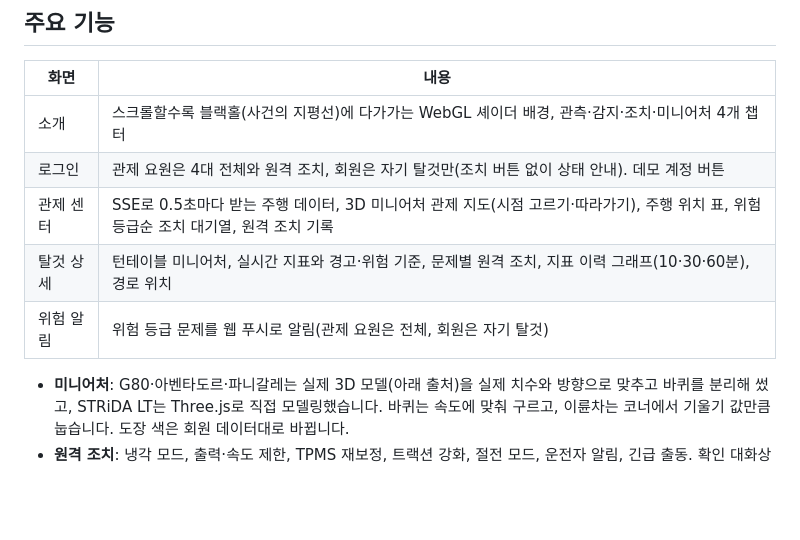
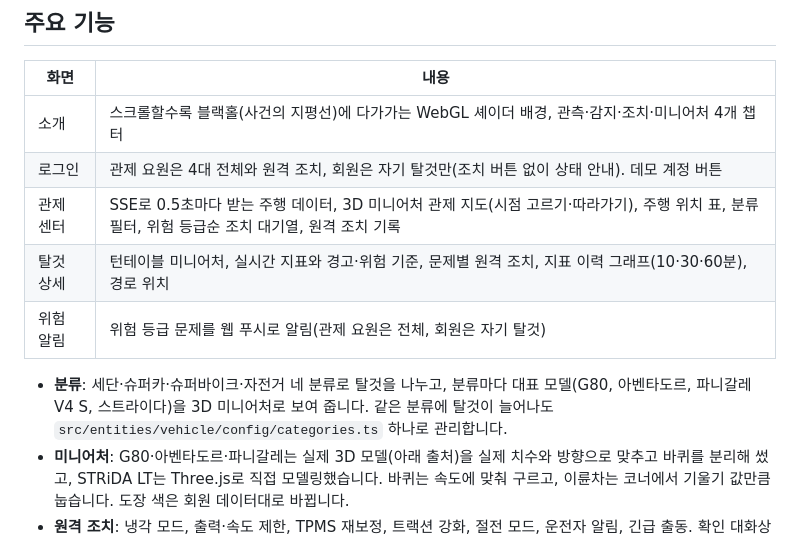
Before and after one commit to ryushin01/kao, a Markdown page: README.md, the part around one of its changes. Drawn GitHub-style; blank space fills up the shorter version.

Commit message:
탈것 분류(세단·슈퍼카·슈퍼바이크·자전거)와 분류별 대표 모델
- 분류와 대표 모델을 categories.ts 한곳에서 정의, 화면의 분류 이름 통일
- 소개 화면: 분류를 고르면 대표 모델 미니어처
- 관제 센터: 분류 필터(조치 대기열·조치 기록·등록 탈것에 적용)

```diff
--- a/README.md
+++ b/README.md
@@ -33,10 +33,11 @@
 |---|---|
 | 소개 | 스크롤할수록 블랙홀(사건의 지평선)에 다가가는 WebGL 셰이더 배경, 관측·감지·조치·미니어처 4개 챕터 |
 | 로그인 | 관제 요원은 4대 전체와 원격 조치, 회원은 자기 탈것만(조치 버튼 없이 상태 안내). 데모 계정 버튼 |
-| 관제 센터 | SSE로 0.5초마다 받는 주행 데이터, 3D 미니어처 관제 지도(시점 고르기·따라가기), 주행 위치 표, 위험 등급순 조치 대기열, 원격 조치 기록 |
+| 관제 센터 | SSE로 0.5초마다 받는 주행 데이터, 3D 미니어처 관제 지도(시점 고르기·따라가기), 주행 위치 표, 분류 필터, 위험 등급순 조치 대기열, 원격 조치 기록 |
 | 탈것 상세 | 턴테이블 미니어처, 실시간 지표와 경고·위험 기준, 문제별 원격 조치, 지표 이력 그래프(10·30·60분), 경로 위치 |
 | 위험 알림 | 위험 등급 문제를 웹 푸시로 알림(관제 요원은 전체, 회원은 자기 탈것) |
 
+- **분류**: 세단·슈퍼카·슈퍼바이크·자전거 네 분류로 탈것을 나누고, 분류마다 대표 모델(G80, 아벤타도르, 파니갈레 V4 S, 스트라이다)을 3D 미니어처로 보여 줍니다. 같은 분류에 탈것이 늘어나도 `src/entities/vehicle/config/categories.ts` 하나로 관리합니다.
 - **미니어처**: G80·아벤타도르·파니갈레는 실제 3D 모델(아래 출처)을 실제 치수와 방향으로 맞추고 바퀴를 분리해 썼고, STRiDA LT는 Three.js로 직접 모델링했습니다. 바퀴는 속도에 맞춰 구르고, 이륜차는 코너에서 기울기 값만큼 눕습니다. 도장 색은 회원 데이터대로 바뀝니다.
 - **원격 조치**: 냉각 모드, 출력·속도 제한, TPMS 재보정, 트랙션 강화, 절전 모드, 운전자 알림, 긴급 출동. 확인 대화상자를 거치고 두 번 눌러도 한 번만 보냅니다.
 - **서버리스 시뮬레이션**: 시뮬레이션은 시간의 순수 함수라 어느 서버 인스턴스든 같은 상태를 내고, 원격 조치만 DB에 저장합니다. 지표 이력도 지난 시각을 다시 계산해 그립니다. 실제 차량은 [수신 API](docs/integration.md)로 측정값을 보내면 그 값을 씁니다.
```
Also changed, not shown: other parts of README.md (+1 -1 lines), CHANGELOG.md (+1 -0 lines), docs/development.md (+4 -0 lines), docs/images/miniature.jpg, 9 other files.
